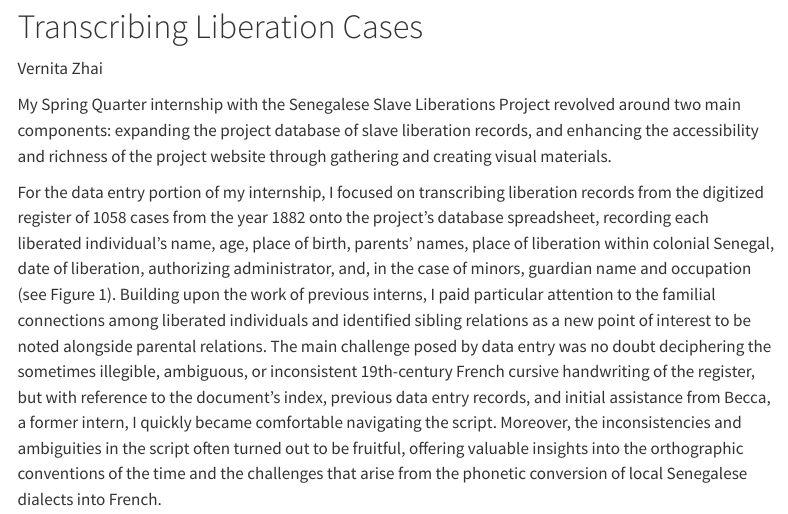
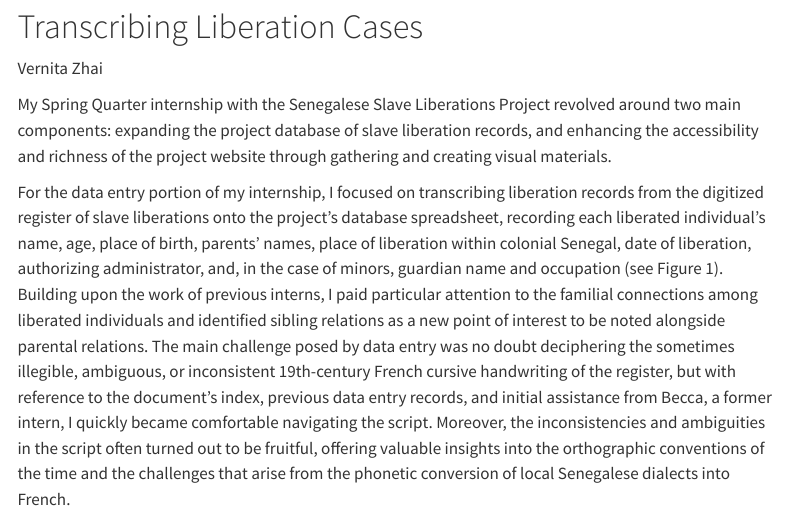
Before and after one commit to vernitaz/anthology-senegalese-slave-liberations-project-spring-2024, a Quarto document (index.qmd): the page in a window 1100 px wide, from 80 px down. Rendered offline with R 4.5, knitr and Pandoc in place of Quarto, with nearby package versions; menus at the side of the page are left out.

Commit message:
anthology

```diff
--- a/index.qmd
+++ b/index.qmd
@@ -29,7 +29,7 @@ Vernita Zhai
 :::
 My Spring Quarter internship with the Senegalese Slave Liberations Project revolved around two main components: expanding the project database of slave liberation records, and enhancing the accessibility and richness of the project website through gathering and creating visual materials.
 
-For the data entry portion of my internship, I focused on transcribing liberation records from the digitized register of 1058 cases from the year 1882 onto the project's database spreadsheet, recording each liberated individual’s name, age, place of birth, parents’ names, place of liberation within colonial Senegal, date of liberation, authorizing administrator, and, in the case of minors, guardian name and occupation (see Figure 1). Building upon the work of previous interns, I paid particular attention to the familial connections among liberated individuals and identified sibling relations as a new point of interest to be noted alongside parental relations. The main challenge posed by data entry was no doubt deciphering the sometimes illegible, ambiguous, or inconsistent 19th-century French cursive handwriting of the register, but with reference to the document’s index, previous data entry records, and initial assistance from Becca, a former intern, I quickly became comfortable navigating the script. Moreover, the inconsistencies and ambiguities in the script often turned out to be fruitful, offering valuable insights into the orthographic conventions of the time and the challenges that arise from the phonetic conversion of local Senegalese dialects into French.
+For the data entry portion of my internship, I focused on transcribing liberation records from the digitized register of slave liberations onto the project's database spreadsheet, recording each liberated individual’s name, age, place of birth, parents’ names, place of liberation within colonial Senegal, date of liberation, authorizing administrator, and, in the case of minors, guardian name and occupation (see Figure 1). Building upon the work of previous interns, I paid particular attention to the familial connections among liberated individuals and identified sibling relations as a new point of interest to be noted alongside parental relations. The main challenge posed by data entry was no doubt deciphering the sometimes illegible, ambiguous, or inconsistent 19th-century French cursive handwriting of the register, but with reference to the document’s index, previous data entry records, and initial assistance from Becca, a former intern, I quickly became comfortable navigating the script. Moreover, the inconsistencies and ambiguities in the script often turned out to be fruitful, offering valuable insights into the orthographic conventions of the time and the challenges that arise from the phonetic conversion of local Senegalese dialects into French.
 
 ![Figure 1. A page from the Registers of Slave Liberation in Colonial Senegal document held at the National Archives of Senegal in Dakar, featuring liberation cases from April 1882. The Registers of Liberation consist of twenty ledgers containing records of 28,930 liberations that occurred between 1857 and 1903. While the format of data entry evolved through the years, this featured page provides a representative glimpse into the entry system employed by the colonial administration.](data/imgs/Figure 1.png)
 
```
Also changed, not shown: 1 other file.
